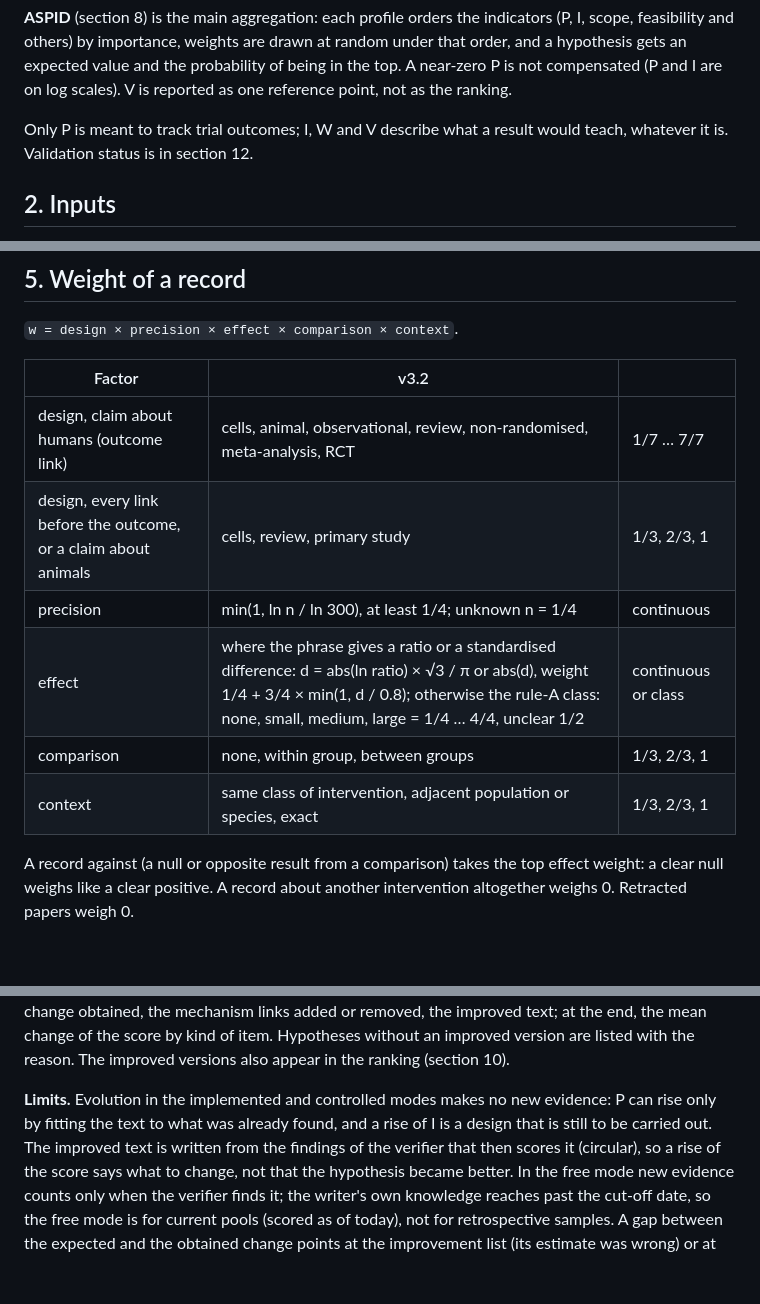
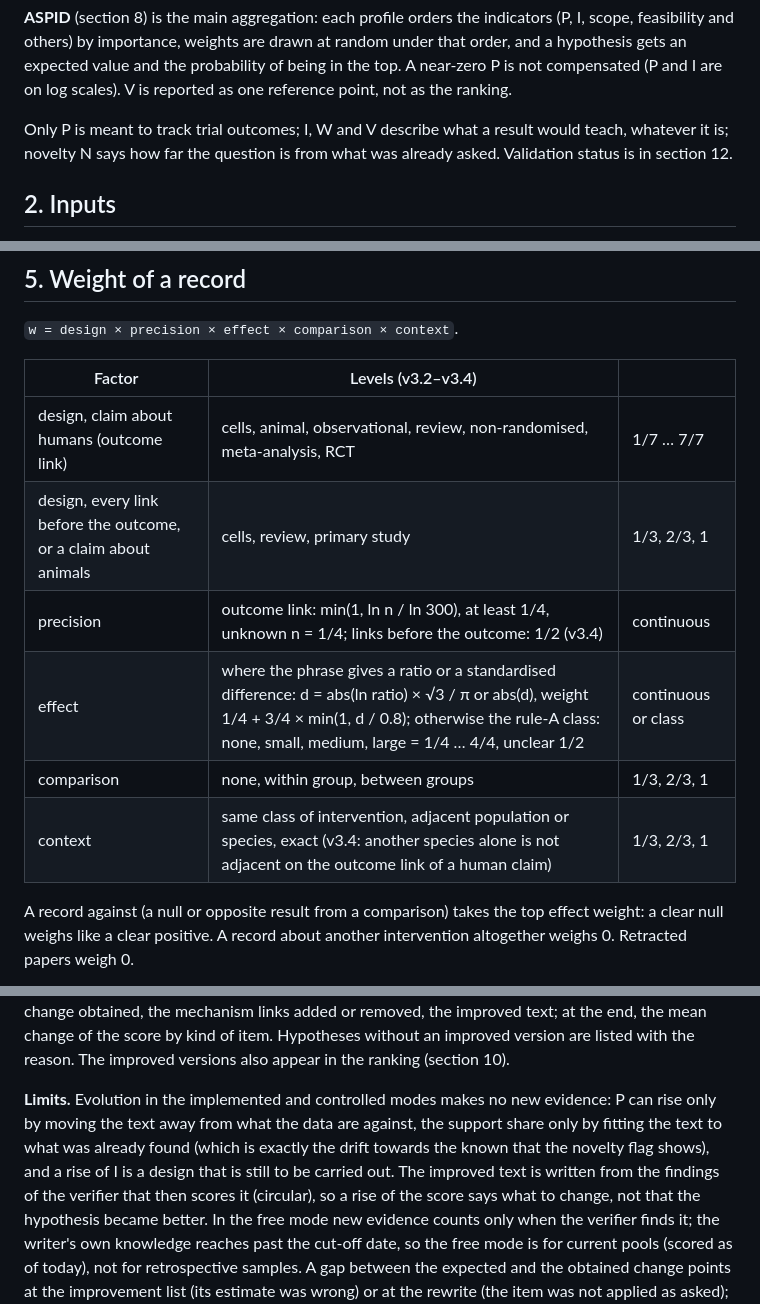
Before and after one commit to danrd/hyp-arena, a Markdown page: docs/method-v3-manual.md, 3 parts joined by grey strips. Rendered like a GitHub page; blank space fills up the shorter version.

```diff
--- a/docs/method-v3-manual.md
+++ b/docs/method-v3-manual.md
@@ -44,8 +46,8 @@ importance, weights are drawn at random under that order, and a hypothesis gets
 being in the top. A near-zero P is not compensated (P and I are on log scales). V is reported as one reference point, not
 as the ranking.
 
-Only P is meant to track trial outcomes; I, W and V describe what a result would teach, whatever it is. Validation status
-is in section 12.
+Only P is meant to track trial outcomes; I, W and V describe what a result would teach, whatever it is; novelty N says how far
+the question is from what was already asked. Validation status is in section 12.
 
 ## 2. Inputs
 
@@ -98,14 +100,14 @@ returns records:
 
 `w = design × precision × effect × comparison × context`.
 
-| Factor | v3.2 | |
+| Factor | Levels (v3.2–v3.4) | |
 |---|---|---|
 | design, claim about humans (outcome link) | cells, animal, observational, review, non-randomised, meta-analysis, RCT | 1/7 … 7/7 |
 | design, every link before the outcome, or a claim about animals | cells, review, primary study | 1/3, 2/3, 1 |
-| precision | min(1, ln n / ln 300), at least 1/4; unknown n = 1/4 | continuous |
+| precision | outcome link: min(1, ln n / ln 300), at least 1/4, unknown n = 1/4; links before the outcome: 1/2 (v3.4) | continuous |
 | effect | where the phrase gives a ratio or a standardised difference: d = abs(ln ratio) × √3 / π or abs(d), weight 1/4 + 3/4 × min(1, d / 0.8); otherwise the rule-A class: none, small, medium, large = 1/4 … 4/4, unclear 1/2 | continuous or class |
 | comparison | none, within group, between groups | 1/3, 2/3, 1 |
-| context | same class of intervention, adjacent population or species, exact | 1/3, 2/3, 1 |
+| context | same class of intervention, adjacent population or species, exact (v3.4: another species alone is not adjacent on the outcome link of a human claim) | 1/3, 2/3, 1 |
 
 A record against (a null or opposite result from a comparison) takes the top effect weight: a clear null weighs like a
 clear positive. A record about another intervention altogether weighs 0. Retracted papers weigh 0.
@@ -342,8 +345,9 @@ the expected change of each item against the change obtained, the mechanism link
 the end, the mean change of the score by kind of item. Hypotheses without an improved version are listed with the reason.
 The improved versions also appear in the ranking (section 10).
 
-**Limits.** Evolution in the implemented and controlled modes makes no new evidence: P can rise only by fitting the text to
-what was already found, and a rise of I is a design that is still to be carried out. The improved text is written from the
+**Limits.** Evolution in the implemented and controlled modes makes no new evidence: P can rise only by moving the text away
+from what the data are against, the support share only by fitting the text to what was already found (which is exactly the
+drift towards the known that the novelty flag shows), and a rise of I is a design that is still to be carried out. The improved text is written from the
 findings of the verifier that then scores it (circular), so a rise of the score says what to change, not that the
 hypothesis became better. In the free mode new evidence counts only when the verifier finds it; the writer's own knowledge
 reaches past the cut-off date, so the free mode is for current pools (scored as of today), not for retrospective samples.
```
Also changed, not shown: other parts of docs/method-v3-manual.md (+24 -7 lines).
